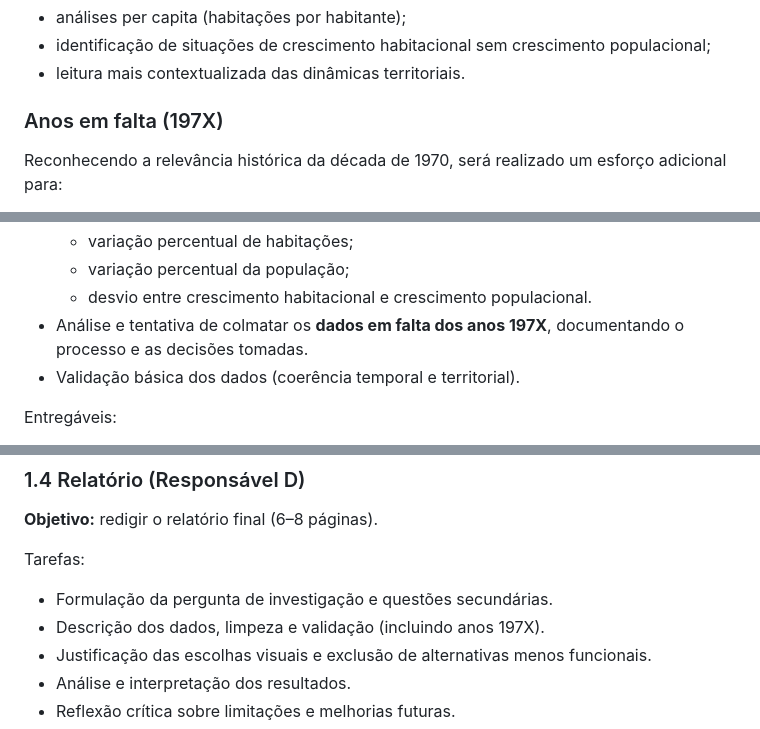
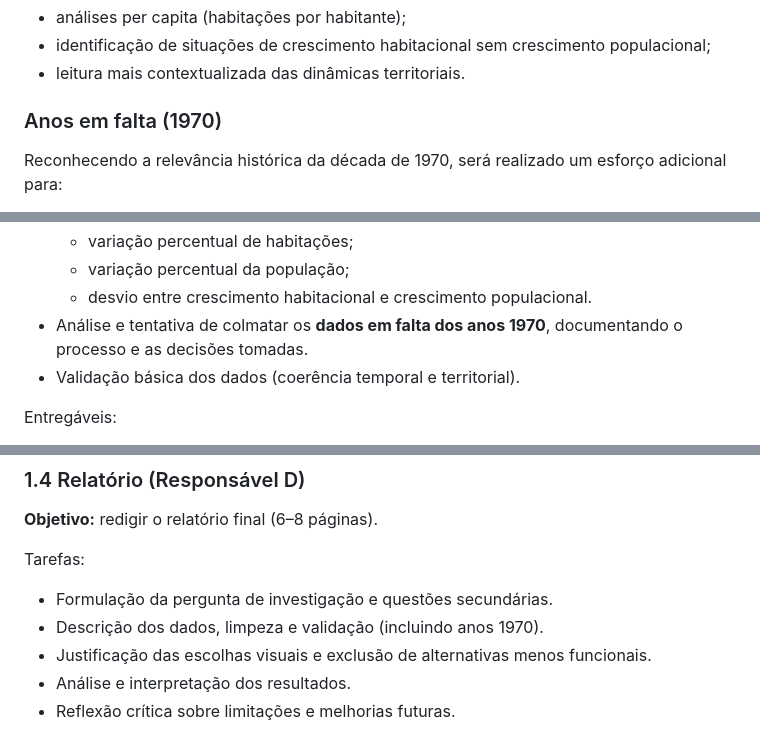
Before and after one commit to AndreMacielSousa/Visualiza-o-de-Informa-o-2025-26, a Markdown page: Trabalho2/README.md, 3 parts joined by grey strips. Rendered like a GitHub page.

```diff
--- a/Trabalho2/README.md
+++ b/Trabalho2/README.md
@@ -80,7 +80,7 @@ Esta integração permitirá:
 - identificação de situações de crescimento habitacional sem crescimento populacional;
 - leitura mais contextualizada das dinâmicas territoriais.
 
-### Anos em falta (197X)
+### Anos em falta (1970)
 
 Reconhecendo a relevância histórica da década de 1970, será realizado um esforço adicional para:
 
@@ -167,7 +167,7 @@ Tarefas:
   - variação percentual de habitações;
   - variação percentual da população;
   - desvio entre crescimento habitacional e crescimento populacional.
-- Análise e tentativa de colmatar os **dados em falta dos anos 197X**, documentando o processo e as decisões tomadas.
+- Análise e tentativa de colmatar os **dados em falta dos anos 1970**, documentando o processo e as decisões tomadas.
 - Validação básica dos dados (coerência temporal e territorial).
 
 Entregáveis:
@@ -222,7 +222,7 @@ Entregáveis:
 
 Tarefas:
 - Formulação da pergunta de investigação e questões secundárias.
-- Descrição dos dados, limpeza e validação (incluindo anos 197X).
+- Descrição dos dados, limpeza e validação (incluindo anos 1970).
 - Justificação das escolhas visuais e exclusão de alternativas menos funcionais.
 - Análise e interpretação dos resultados.
 - Reflexão crítica sobre limitações e melhorias futuras.
```
